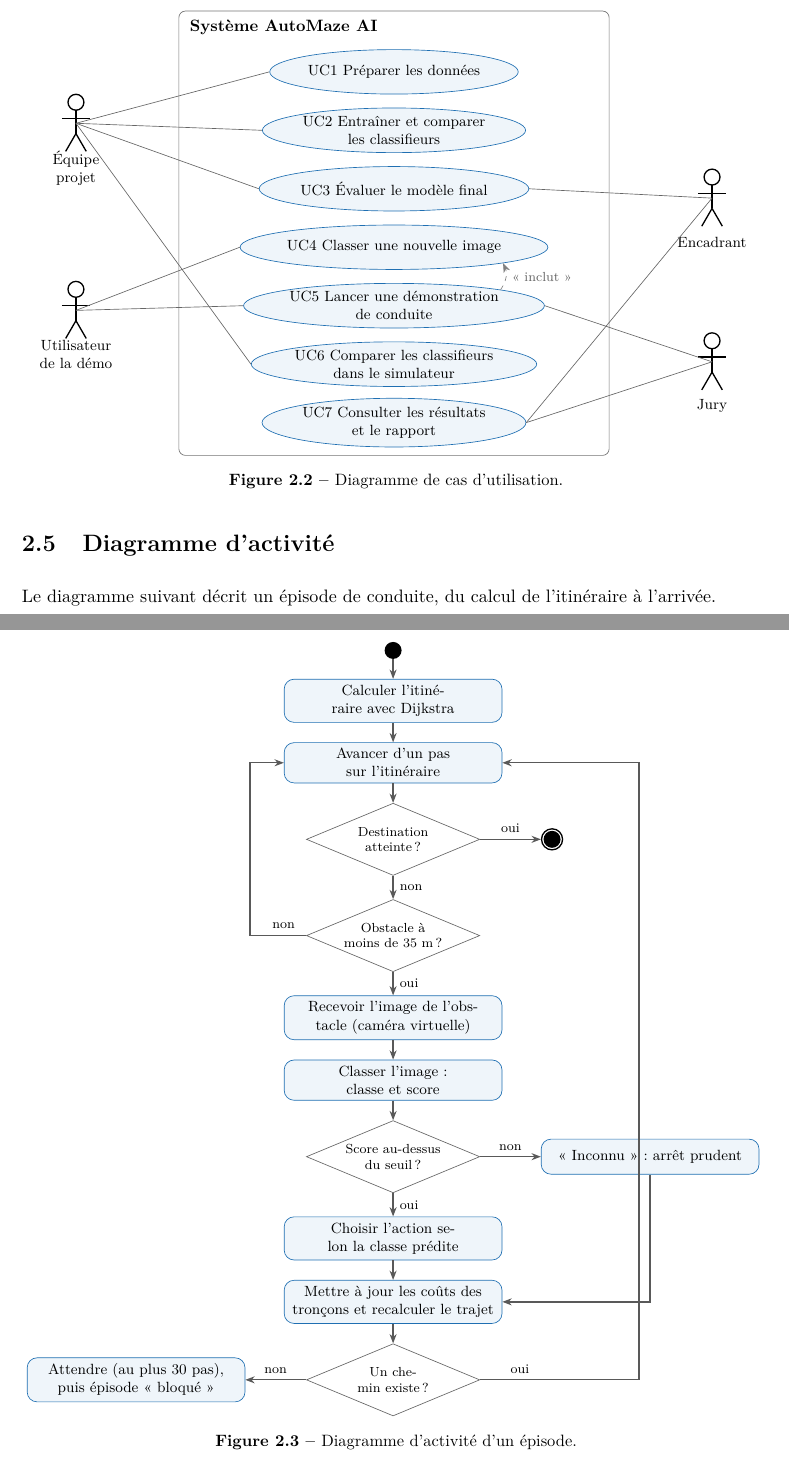
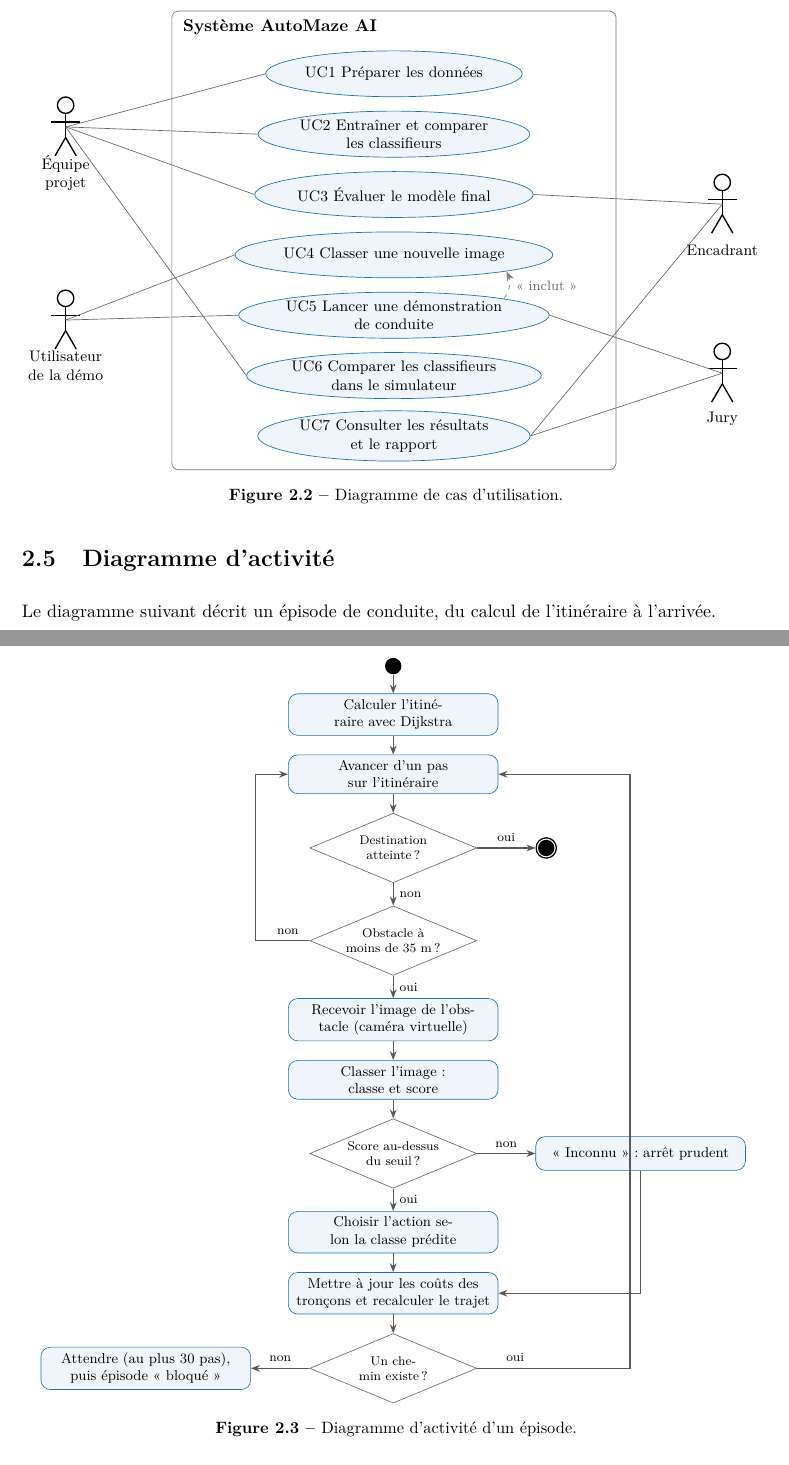
Before and after one commit to Claude20022002/AutoMaze_Ai, a LaTeX document (livrables/01_gonogo/main.tex, which reads livrables/01_gonogo/sections/03_chapitre2_analyse.tex): two parts of pages 13 and 14 of 36, joined at a grey line, cut so that both start at the same text. Compiled offline with pdfLaTeX.

Commit message:
Remplacer le package adjustbox par resizebox pour un ajustement automatique des figures dans les sections d'analyse et d'architecture.

```diff
--- a/livrables/01_gonogo/main.tex
+++ b/livrables/01_gonogo/main.tex
@@ -17,7 +17,6 @@
 \usepackage[table]{xcolor}
 \usepackage{caption}
 \usepackage{subcaption}
-\usepackage{adjustbox}
 \usepackage{tikz}
 \usetikzlibrary{arrows.meta,positioning,calc,shapes.geometric,fit,babel}
 \usepackage{titlesec}
--- a/livrables/01_gonogo/sections/03_chapitre2_analyse.tex
+++ b/livrables/01_gonogo/sections/03_chapitre2_analyse.tex
@@ -90,7 +90,7 @@ Ces quatre scénarios servent à concevoir les tests et à montrer à l'encadran
 
 \begin{figure}[H]
   \centering
-  \adjustbox{max width=\textwidth}{\input{figures/cas_utilisation}}
+  \resizebox{\textwidth}{!}{\input{figures/cas_utilisation}}
   \caption{Diagramme de cas d'utilisation.}
 \end{figure}
 
@@ -100,7 +100,7 @@ Le diagramme suivant décrit un épisode de conduite, du calcul de l'itinéraire
 
 \begin{figure}[H]
   \centering
-  \adjustbox{max width=\textwidth, max totalheight=0.78\textheight}{\input{figures/activite}}
+  \resizebox{0.95\textwidth}{!}{\input{figures/activite}}
   \caption{Diagramme d'activité d'un épisode.}
 \end{figure}
 
```
Also changed, not shown: livrables/01_gonogo/sections/05_chapitre4_architecture.tex (+1 -1 lines), livrables/01_gonogo/main.pdf, livrables/01_gonogo/sections/03_chapitre2_analyse.tex (4 more changed lines).
